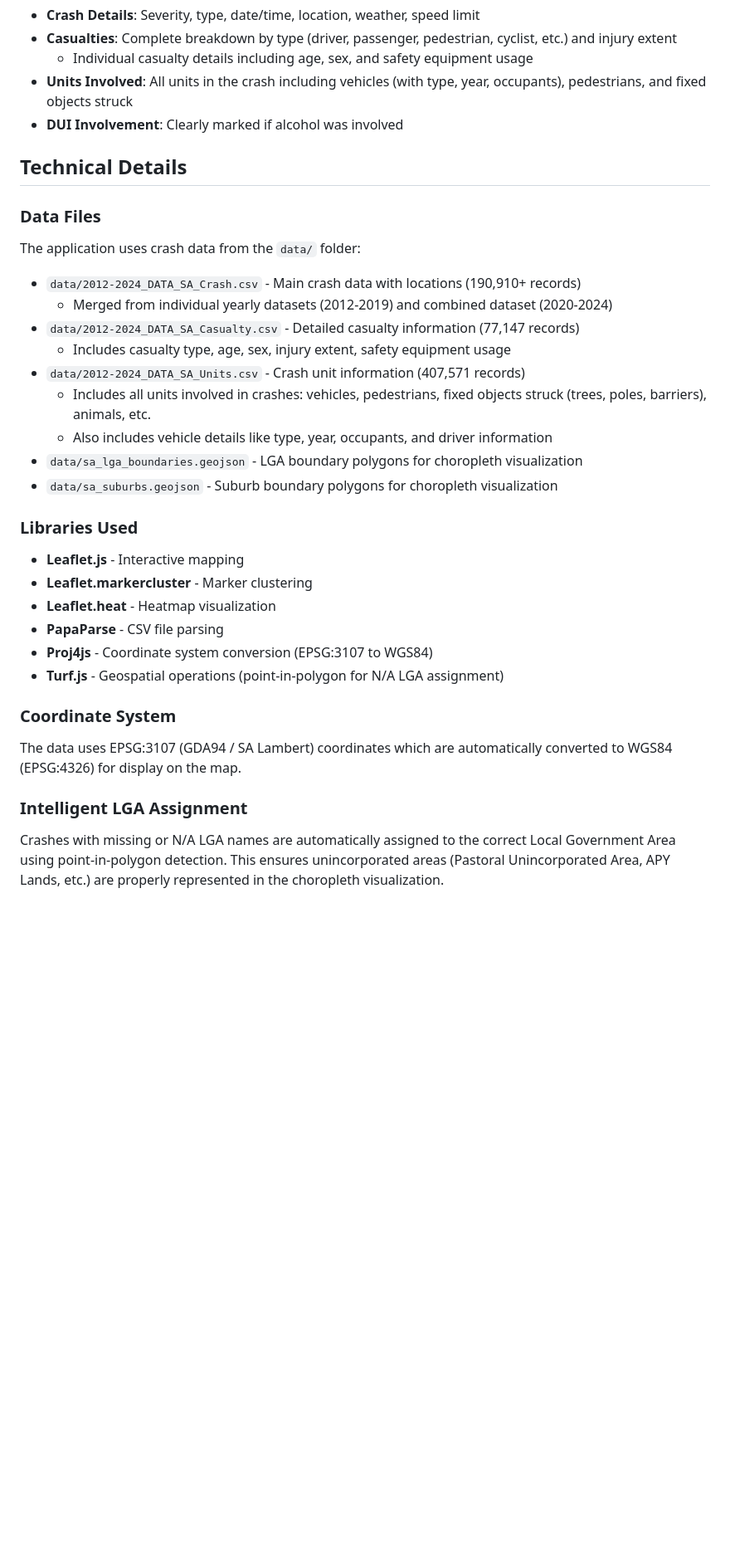
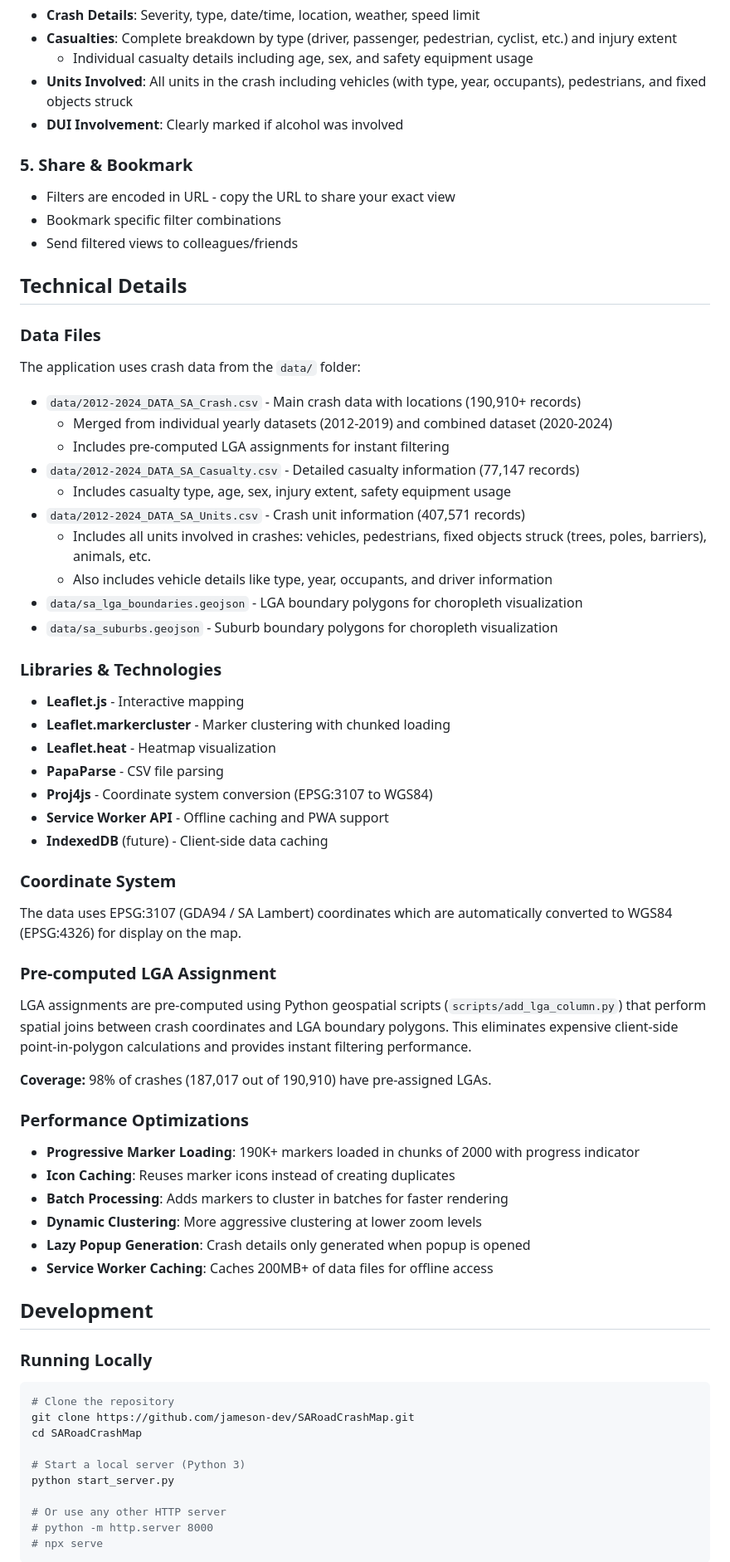
Before and after one commit to jameson-dev/SARoadCrashMap, a Markdown page: README.md, the part around one of its changes. Shown at 83% size. Drawn GitHub-style; blank space fills up the shorter version.

````diff
--- a/README.md
+++ b/README.md
@@ -79,12 +112,18 @@ Click on any marker to see comprehensive crash information:
 - **Units Involved**: All units in the crash including vehicles (with type, year, occupants), pedestrians, and fixed objects struck
 - **DUI Involvement**: Clearly marked if alcohol was involved
 
+### 5. **Share & Bookmark**
+- Filters are encoded in URL - copy the URL to share your exact view
+- Bookmark specific filter combinations
+- Send filtered views to colleagues/friends
+
 ## Technical Details
 
 ### Data Files
 The application uses crash data from the `data/` folder:
 - `data/2012-2024_DATA_SA_Crash.csv` - Main crash data with locations (190,910+ records)
   - Merged from individual yearly datasets (2012-2019) and combined dataset (2020-2024)
+  - Includes pre-computed LGA assignments for instant filtering
 - `data/2012-2024_DATA_SA_Casualty.csv` - Detailed casualty information (77,147 records)
   - Includes casualty type, age, sex, injury extent, safety equipment usage
 - `data/2012-2024_DATA_SA_Units.csv` - Crash unit information (407,571 records)
@@ -93,17 +132,44 @@ The application uses crash data from the `data/` folder:
 - `data/sa_lga_boundaries.geojson` - LGA boundary polygons for choropleth visualization
 - `data/sa_suburbs.geojson` - Suburb boundary polygons for choropleth visualization
 
-### Libraries Used
+### Libraries & Technologies
 - **Leaflet.js** - Interactive mapping
-- **Leaflet.markercluster** - Marker clustering
+- **Leaflet.markercluster** - Marker clustering with chunked loading
 - **Leaflet.heat** - Heatmap visualization
 - **PapaParse** - CSV file parsing
 - **Proj4js** - Coordinate system conversion (EPSG:3107 to WGS84)
-- **Turf.js** - Geospatial operations (point-in-polygon for N/A LGA assignment)
+- **Service Worker API** - Offline caching and PWA support
+- **IndexedDB** (future) - Client-side data caching
 
 ### Coordinate System
 The data uses EPSG:3107 (GDA94 / SA Lambert) coordinates which are automatically converted to WGS84 (EPSG:4326) for display on the map.
 
-### Intelligent LGA Assignment
-Crashes with missing or N/A LGA names are automatically assigned to the correct Local Government Area using point-in-polygon detection. This ensures unincorporated areas (Pastoral Unincorporated Area, APY Lands, etc.) are properly represented in the choropleth visualization.
+### Pre-computed LGA Assignment
+LGA assignments are pre-computed using Python geospatial scripts (`scripts/add_lga_column.py`) that perform spatial joins between crash coordinates and LGA boundary polygons. This eliminates expensive client-side point-in-polygon calculations and provides instant filtering performance.
 
+**Coverage:** 98% of crashes (187,017 out of 190,910) have pre-assigned LGAs.
+
+### Performance Optimizations
+- **Progressive Marker Loading**: 190K+ markers loaded in chunks of 2000 with progress indicator
+- **Icon Caching**: Reuses marker icons instead of creating duplicates
+- **Batch Processing**: Adds markers to cluster in batches for faster rendering
+- **Dynamic Clustering**: More aggressive clustering at lower zoom levels
+- **Lazy Popup Generation**: Crash details only generated when popup is opened
+- **Service Worker Caching**: Caches 200MB+ of data files for offline access
+
+## Development
+
+### Running Locally
+```bash
+# Clone the repository
+git clone https://github.com/jameson-dev/SARoadCrashMap.git
+cd SARoadCrashMap
+
+# Start a local server (Python 3)
+python start_server.py
+
+# Or use any other HTTP server
+# python -m http.server 8000
+# npx serve
+```
+
````
Also changed, not shown: other parts of README.md (+131 -9 lines).
